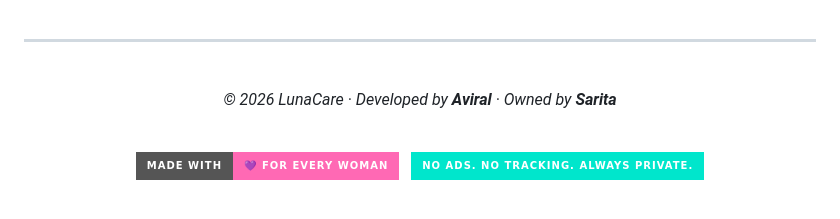
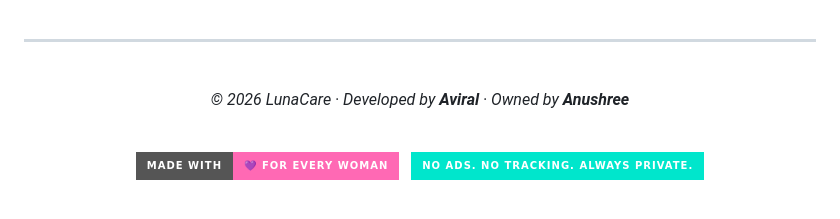
Before and after one commit to Official-Asr07/LunaCare--AI-Driven-Health-Tool., a Markdown page: README.md, the part around the change. Drawn GitHub-style; badges without logos.

```diff
--- a/README.md
+++ b/README.md
@@ -170,7 +170,7 @@ All user data is stored privately and securely. No ads. No tracking. No third-pa
 
 <div align="center">
 
-*© 2026 LunaCare · Developed by **Aviral** · Owned by **Sarita***
+*© 2026 LunaCare · Developed by **Aviral** · Owned by **Anushree***
 
 <br/>
 
```
